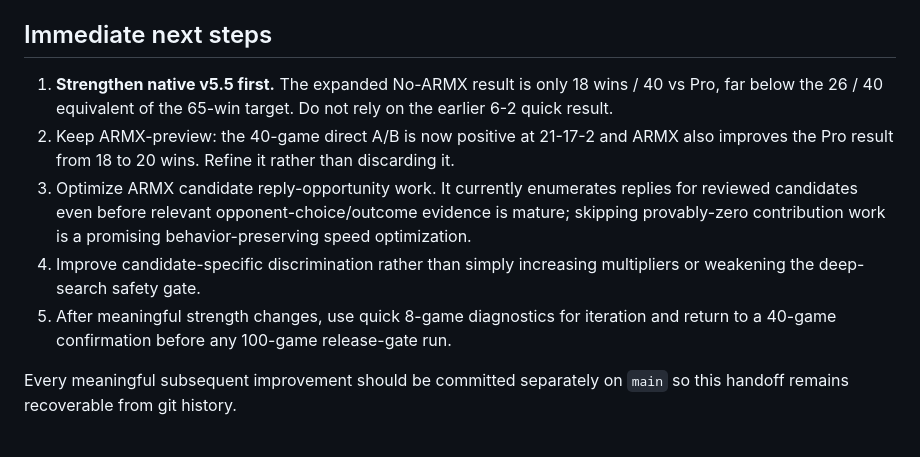
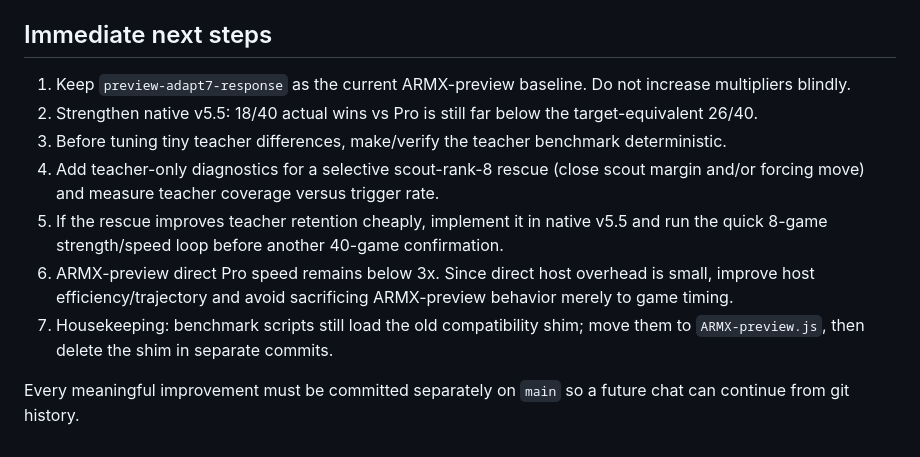
Before and after one commit to Grogu1010/StoneFish, a Markdown page: DEV_V5_5_HANDOFF.md, the part around one of its changes. GitHub-like rendering.

```diff
--- a/DEV_V5_5_HANDOFF.md
+++ b/DEV_V5_5_HANDOFF.md
@@ -102,10 +127,12 @@ Expanded ARMX diagnostics showed the new adaptation is active: `offer-capture` a
 
 ## Immediate next steps
 
-1. **Strengthen native v5.5 first.** The expanded No-ARMX result is only 18 wins / 40 vs Pro, far below the 26 / 40 equivalent of the 65-win target. Do not rely on the earlier 6-2 quick result.
-2. Keep ARMX-preview: the 40-game direct A/B is now positive at 21-17-2 and ARMX also improves the Pro result from 18 to 20 wins. Refine it rather than discarding it.
-3. Optimize ARMX candidate reply-opportunity work. It currently enumerates replies for reviewed candidates even before relevant opponent-choice/outcome evidence is mature; skipping provably-zero contribution work is a promising behavior-preserving speed optimization.
-4. Improve candidate-specific discrimination rather than simply increasing multipliers or weakening the deep-search safety gate.
-5. After meaningful strength changes, use quick 8-game diagnostics for iteration and return to a 40-game confirmation before any 100-game release-gate run.
+1. Keep `preview-adapt7-response` as the current ARMX-preview baseline. Do not increase multipliers blindly.
+2. Strengthen native v5.5: 18/40 actual wins vs Pro is still far below the target-equivalent 26/40.
+3. Before tuning tiny teacher differences, make/verify the teacher benchmark deterministic.
+4. Add teacher-only diagnostics for a selective scout-rank-8 rescue (close scout margin and/or forcing move) and measure teacher coverage versus trigger rate.
+5. If the rescue improves teacher retention cheaply, implement it in native v5.5 and run the quick 8-game strength/speed loop before another 40-game confirmation.
+6. ARMX-preview direct Pro speed remains below 3x. Since direct host overhead is small, improve host efficiency/trajectory and avoid sacrificing ARMX-preview behavior merely to game timing.
+7. Housekeeping: benchmark scripts still load the old compatibility shim; move them to `ARMX-preview.js`, then delete the shim in separate commits.
 
-Every meaningful subsequent improvement should be committed separately on `main` so this handoff remains recoverable from git history.
+Every meaningful improvement must be committed separately on `main` so a future chat can continue from git history.
```
Also changed, not shown: other parts of DEV_V5_5_HANDOFF.md (+76 -51 lines).
